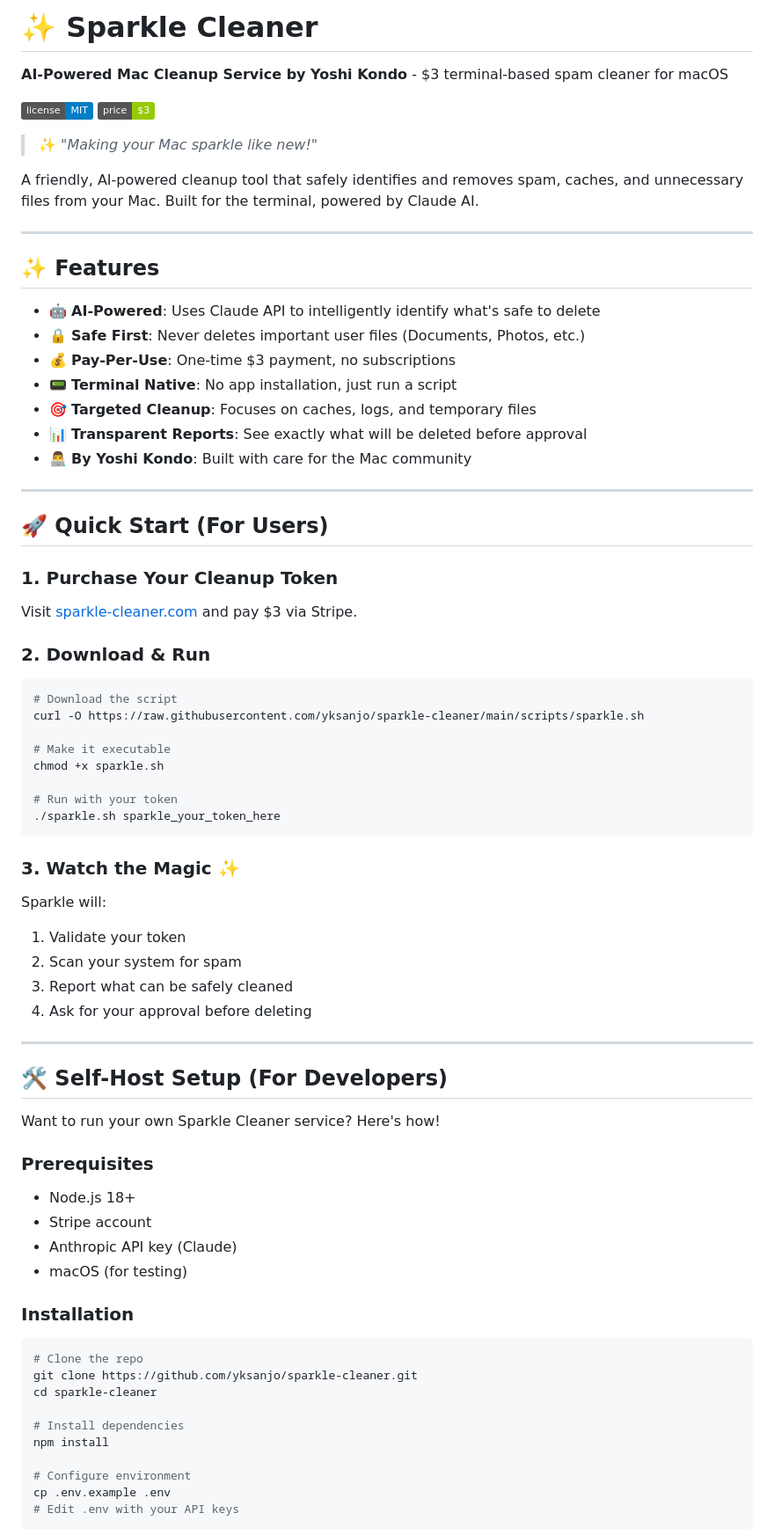
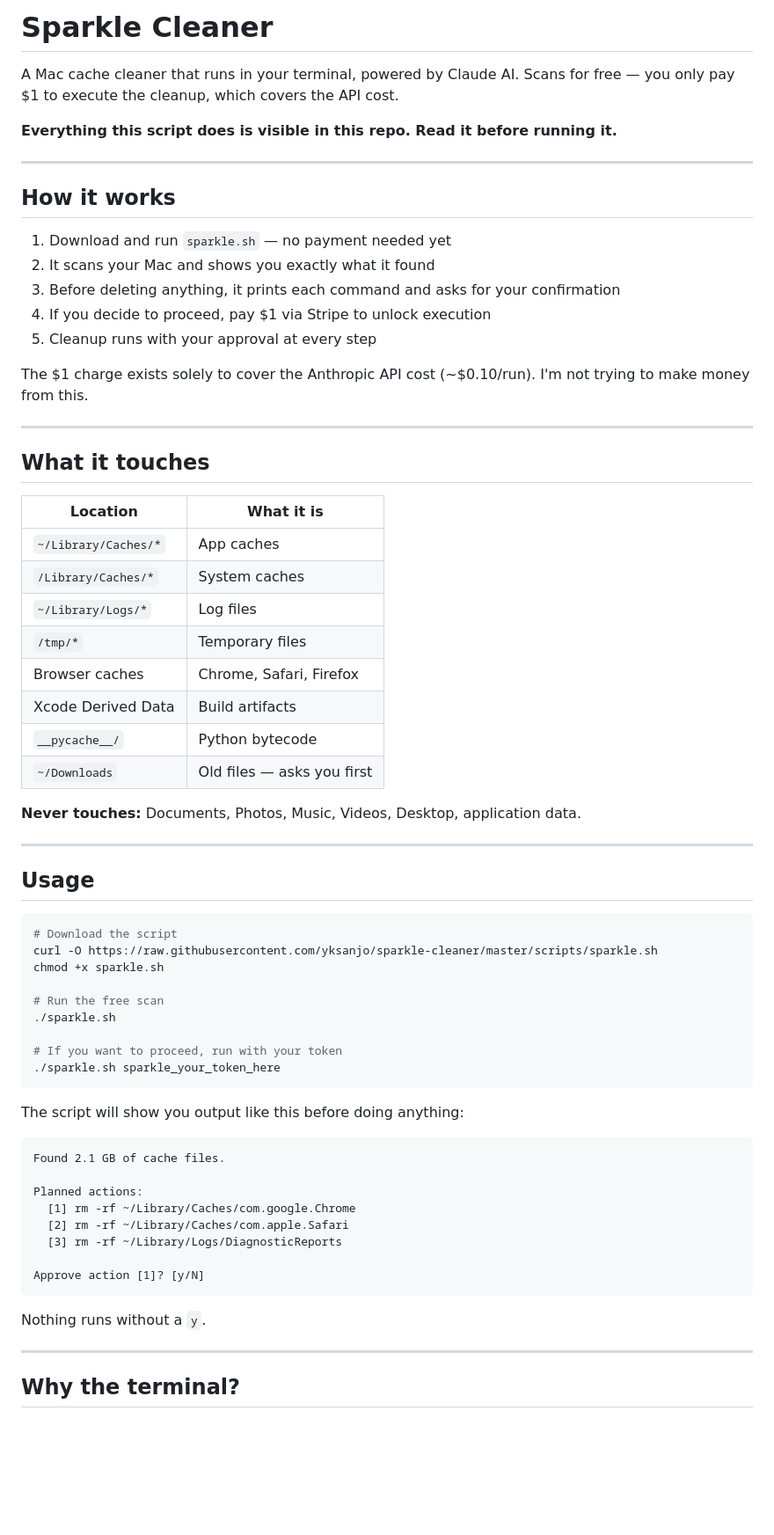
Before and after one commit to yksanjo/sparkle-cleaner, a Markdown page: README.md, the part around one of its changes. Shown at 88% size. Drawn GitHub-style; badges without logos; blank space fills up the shorter version.

````diff
--- a/README.md
+++ b/README.md
@@ -1,80 +1,70 @@
-# ✨ Sparkle Cleaner
+# Sparkle Cleaner
 
-**AI-Powered Mac Cleanup Service by Yoshi Kondo** - $3 terminal-based spam cleaner for macOS
+A Mac cache cleaner that runs in your terminal, powered by Claude AI. Scans for free — you only pay $1 to execute the cleanup, which covers the API cost.
 
-![License](https://img.shields.io/badge/license-MIT-blue.svg)
-![Price](https://img.shields.io/badge/price-$3-green.svg)
-
-> ✨ *"Making your Mac sparkle like new!"*
-
-A friendly, AI-powered cleanup tool that safely identifies and removes spam, caches, and unnecessary files from your Mac. Built for the terminal, powered by Claude AI.
+**Everything this script does is visible in this repo. Read it before running it.**
 
 ---
 
-## ✨ Features
+## How it works
 
-- 🤖 **AI-Powered**: Uses Claude API to intelligently identify what's safe to delete
-- 🔒 **Safe First**: Never deletes important user files (Documents, Photos, etc.)
-- 💰 **Pay-Per-Use**: One-time $3 payment, no subscriptions
-- 📟 **Terminal Native**: No app installation, just run a script
-- 🎯 **Targeted Cleanup**: Focuses on caches, logs, and temporary files
-- 📊 **Transparent Reports**: See exactly what will be deleted before approval
-- 👨‍💻 **By Yoshi Kondo**: Built with care for the Mac community
+1. Download and run `sparkle.sh` — no payment needed yet
+2. It scans your Mac and shows you exactly what it found
+3. Before deleting anything, it prints each command and asks for your confirmation
+4. If you decide to proceed, pay $1 via Stripe to unlock execution
+5. Cleanup runs with your approval at every step
+
+The $1 charge exists solely to cover the Anthropic API cost (~$0.10/run). I'm not trying to make money from this.
 
 ---
 
-## 🚀 Quick Start (For Users)
+## What it touches
 
-### 1. Purchase Your Cleanup Token
+| Location | What it is |
+|----------|-----------|
+| `~/Library/Caches/*` | App caches |
+| `/Library/Caches/*` | System caches |
+| `~/Library/Logs/*` | Log files |
+| `/tmp/*` | Temporary files |
+| Browser caches | Chrome, Safari, Firefox |
+| Xcode Derived Data | Build artifacts |
+| `__pycache__/` | Python bytecode |
+| `~/Downloads` | Old files — asks you first |
 
-Visit [sparkle-cleaner.com](https://sparkle-cleaner.com) and pay $3 via Stripe.
+**Never touches:** Documents, Photos, Music, Videos, Desktop, application data.
 
-### 2. Download & Run
+---
+
+## Usage
 
 ```bash
 # Download the script
-curl -O https://raw.githubusercontent.com/yksanjo/sparkle-cleaner/main/scripts/sparkle.sh
-
-# Make it executable
+curl -O https://raw.githubusercontent.com/yksanjo/sparkle-cleaner/master/scripts/sparkle.sh
 chmod +x sparkle.sh
 
-# Run with your token
+# Run the free scan
+./sparkle.sh
+
+# If you want to proceed, run with your token
 ./sparkle.sh sparkle_your_token_here
 ```
 
-### 3. Watch the Magic ✨
+The script will show you output like this before doing anything:
 
-Sparkle will:
-1. Validate your token
-2. Scan your system for spam
-3. Report what can be safely cleaned
-4. Ask for your approval before deleting
+```
+Found 2.1 GB of cache files.
+
+Planned actions:
+  [1] rm -rf ~/Library/Caches/com.google.Chrome
+  [2] rm -rf ~/Library/Caches/com.apple.Safari
+  [3] rm -rf ~/Library/Logs/DiagnosticReports
+
+Approve action [1]? [y/N]
+```
+
+Nothing runs without a `y`.
 
 ---
 
-## 🛠️ Self-Host Setup (For Developers)
+## Why the terminal?
 
-Want to run your own Sparkle Cleaner service? Here's how!
-
-### Prerequisites
-
-- Node.js 18+
-- Stripe account
-- Anthropic API key (Claude)
-- macOS (for testing)
-
-### Installation
-
-```bash
-# Clone the repo
-git clone https://github.com/yksanjo/sparkle-cleaner.git
-cd sparkle-cleaner
-
-# Install dependencies
-npm install
-
-# Configure environment
-cp .env.example .env
-# Edit .env with your API keys
-```
-
````
Also changed, not shown: other parts of README.md (+56 -136 lines).
